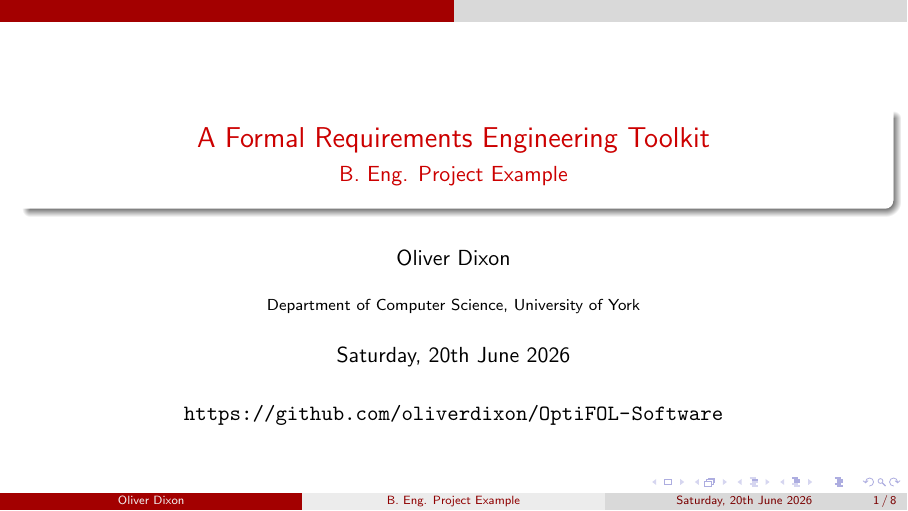
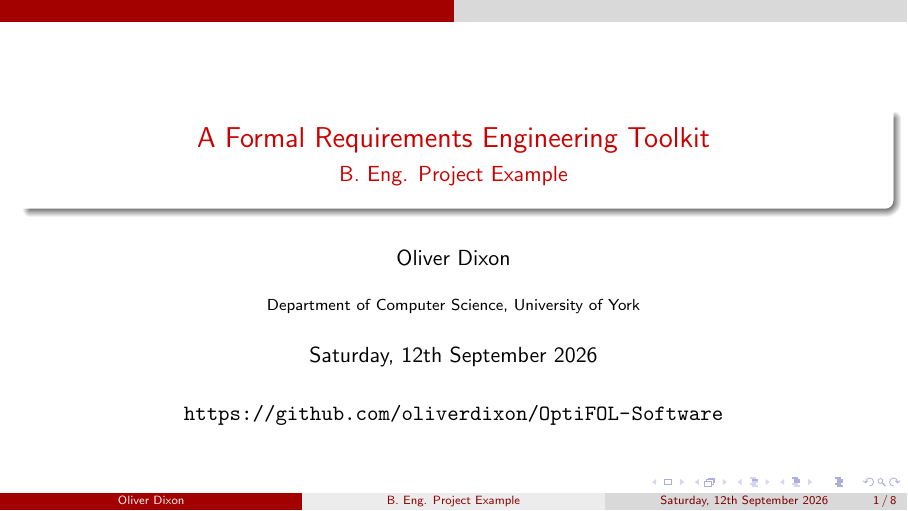
Before and after one commit to oliverdixon/uoy-cs-2026-presentations, LaTeX slides (optifol/optifol.tex): page 1 of 8. Compiled offline with pdfLaTeX.

Commit message:
Updates dates for 12/09/2026.

```diff
--- a/optifol/optifol.tex
+++ b/optifol/optifol.tex
@@ -12,7 +12,7 @@
 \author{Oliver Dixon}
 
 \institute[]{Department of Computer Science, University of York}
-\date{Saturday, 20th June 2026}
+\date{Saturday, 12th September 2026}
 
 \begin{document}
 \frame{\titlepage}
```
Also changed, not shown: webcfd/webcfd.tex (+1 -1 lines).
